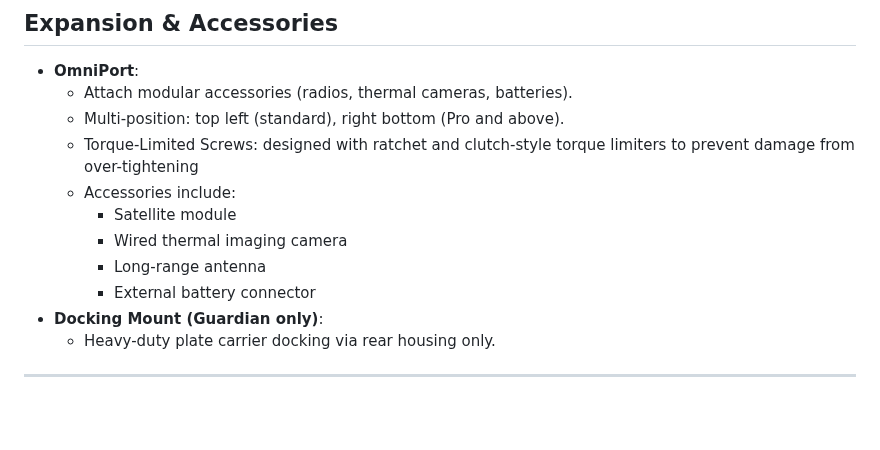
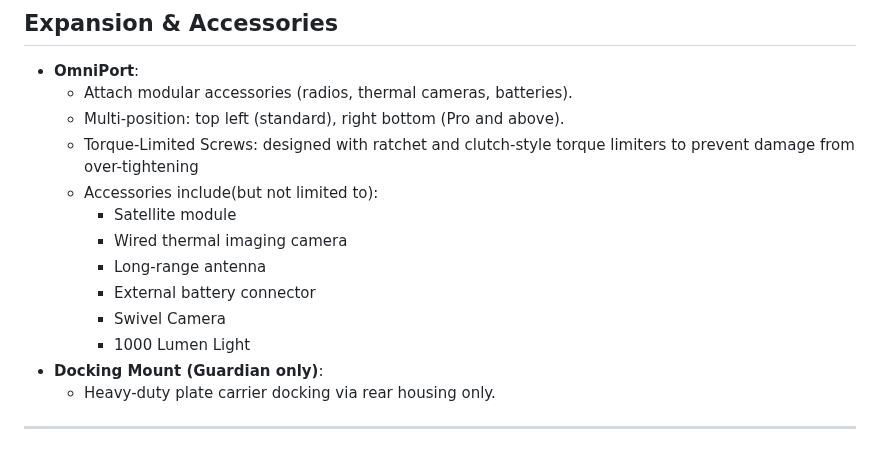
Before and after one commit to cloudyelectron/Aegis-Mobile-Project, a Markdown page: Aegis Mobile Series v1.5.1.md, the part around the change. GitHub-like rendering; blank space fills up the shorter version.

```diff
--- a/Aegis Mobile Series v1.5.md
+++ b/Aegis Mobile Series v1.5.1.md
@@ -115,11 +115,13 @@ A universal hardware slot that enables:
   - Attach modular accessories (radios, thermal cameras, batteries).
   - Multi-position: top left (standard), right bottom (Pro and above).
   - Torque-Limited Screws: designed with ratchet and clutch-style torque limiters to prevent damage from over-tightening
-  - Accessories include:
+  - Accessories include(but not limited to):
     - Satellite module
     - Wired thermal imaging camera
     - Long-range antenna
     - External battery connector
+    - Swivel Camera
+    - 1000 Lumen Light
 - **Docking Mount (Guardian only)**:
   - Heavy-duty plate carrier docking via rear housing only.
 
```
